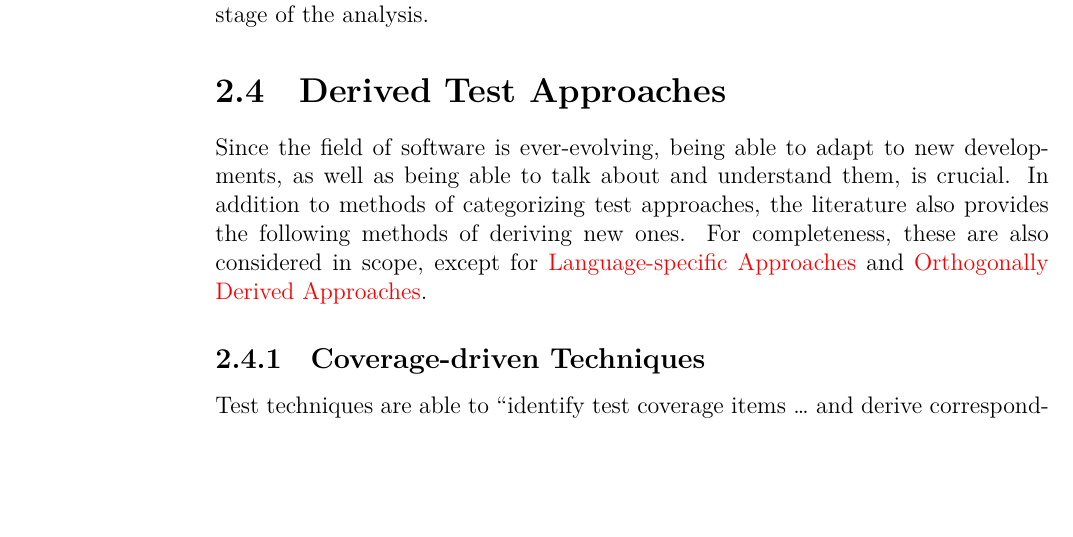
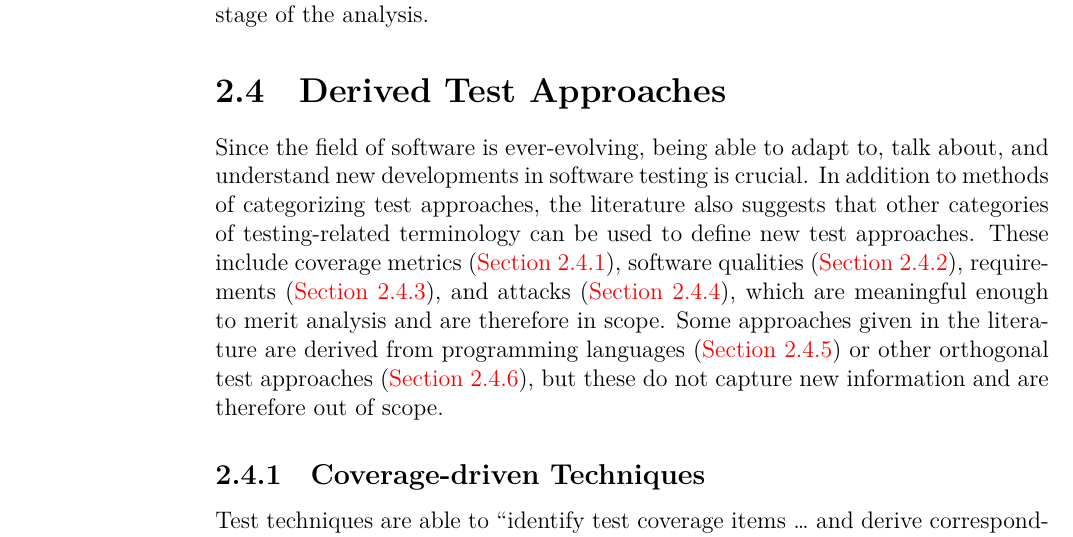
Before and after one commit to samm82/TestingTesting, a LaTeX thesis (thesis.tex, which reads chapters/02_scope.tex): part of page 27 of 117, cut so that both start at the same text, the shorter picture padded with empty space. The pictures show the PDF file thesis.pdf that the author committed with the source.

Commit message:
Reword derived testing section intro; #96

```diff
--- a/chapters/02_scope.tex
+++ b/chapters/02_scope.tex
@@ -218,15 +218,21 @@ source that explicitly excluded static testing \citep[p.~440]{IEEE2017}!
     \subsection{Derived Test Approaches}
     \label{derived-tests}
 
-    Since the field of software is ever-evolving, being able to adapt to new
-    developments, as well as being able to talk about and understand them, is
-    crucial. In addition to methods of categorizing test approaches, the literature
-    also provides the following methods of deriving new ones. For completeness,
-    these are also considered in scope, except for \nameref{lang-test} and
-    \nameref{orthogonal-tests}.
+    Since the field of software is ever-evolving, being able to adapt to,
+    talk about, and understand new developments in software testing is
+    crucial. In addition to methods of categorizing test approaches, the
+    literature also suggests that other categories of testing-related
+    terminology can be used to define new test approaches. These include
+    coverage metrics (\Cref{cov-test}), software qualities (\Cref{qual-test}),
+    requirements (\Cref{req-test}), and attacks (\Cref{attacks}), which are
+    meaningful enough to merit analysis and are therefore in scope. Some
+    approaches given in the literature are derived from programming languages
+    (\Cref{lang-test}) or other orthogonal test approaches
+    (\Cref{orth-test}), but these do not capture new information and are
+    therefore out of scope.
 
     \subsubsection{Coverage-driven Techniques}
-    \label{tech-cov}
+    \label{cov-test}
 
     Test techniques are able to ``identify test coverage items \dots{} and
     derive corresponding test cases''
```
Also changed, not shown: chapters/03_methodology.tex (+1 -1 lines), chapters/06_recommendations.tex (+1 -2 lines), paper.pdf, thesis.pdf, chapters/02_scope.tex (5 more changed lines).
